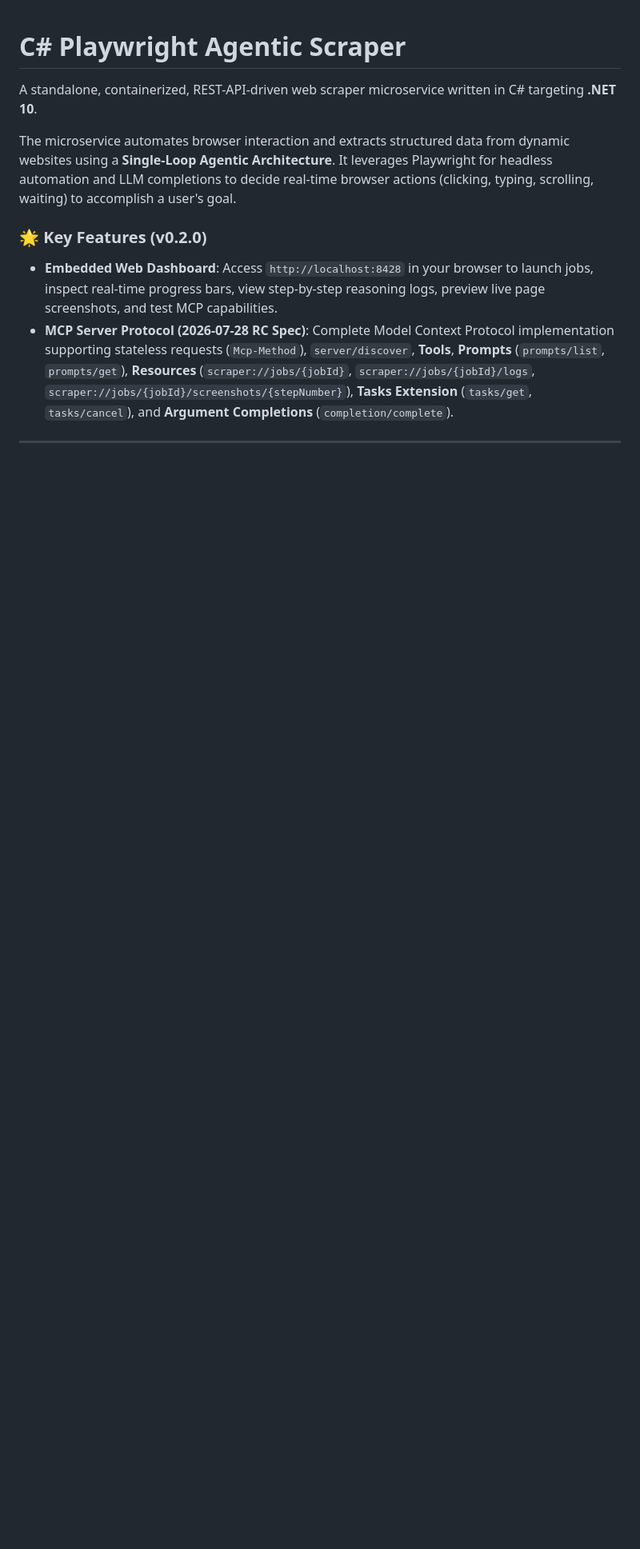
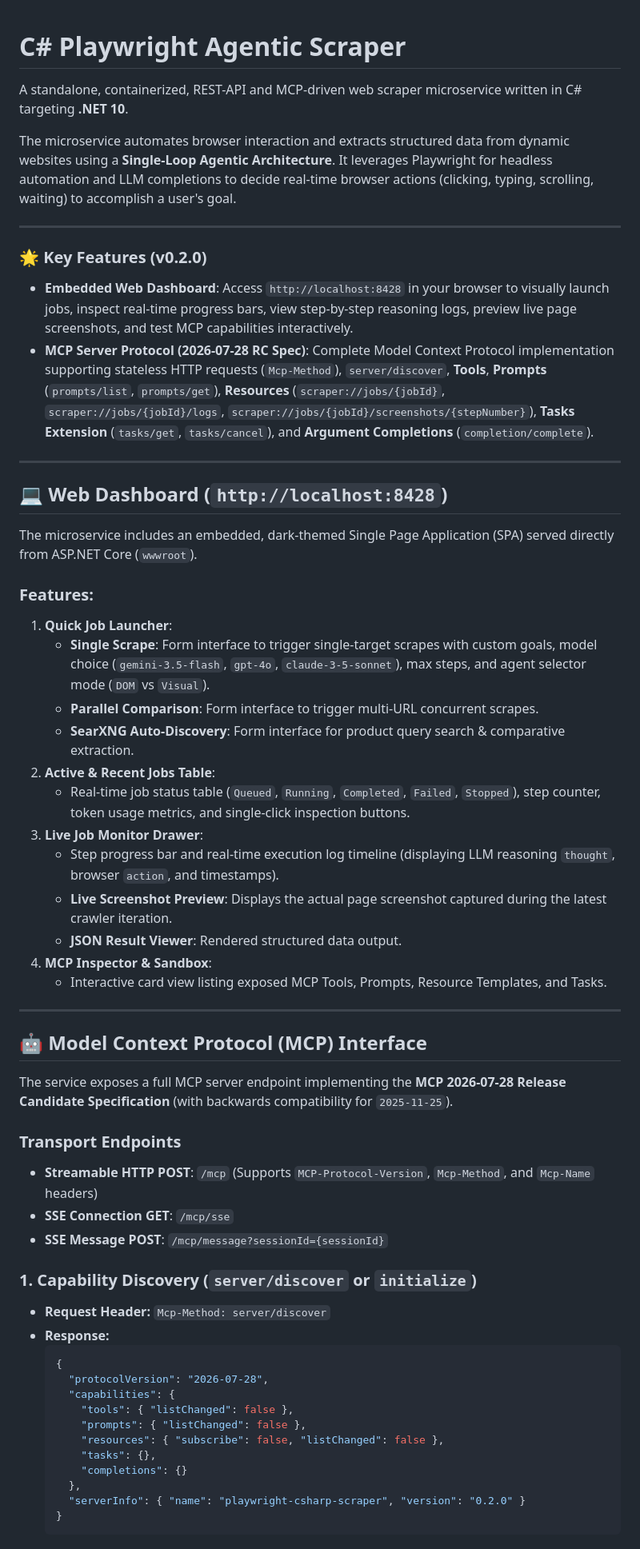
Before and after one commit to spelech/CSharpScraper, a Markdown page: README.md, the part around one of its changes. Shown at 80% size. GitHub-like rendering; blank space fills up the shorter version.

Commit message:
Comprehensive documentation for Web Dashboard and MCP 2026-07-28 RC Spec in README

````diff
--- a/README.md
+++ b/README.md
@@ -1,9 +1,60 @@
 # C# Playwright Agentic Scraper
 
-A standalone, containerized, REST-API-driven web scraper microservice written in C# targeting **.NET 10**.
+A standalone, containerized, REST-API and MCP-driven web scraper microservice written in C# targeting **.NET 10**.
 
 The microservice automates browser interaction and extracts structured data from dynamic websites using a **Single-Loop Agentic Architecture**. It leverages Playwright for headless automation and LLM completions to decide real-time browser actions (clicking, typing, scrolling, waiting) to accomplish a user's goal.
 
+---
+
 ### 🌟 Key Features (v0.2.0)
-- **Embedded Web Dashboard**: Access `http://localhost:8428` in your browser to launch jobs, inspect real-time progress bars, view step-by-step reasoning logs, preview live page screenshots, and test MCP capabilities.
-- **MCP Server Protocol (2026-07-28 RC Spec)**: Complete Model Context Protocol implementation supporting stateless requests (`Mcp-Method`), `server/discover`, **Tools**, **Prompts** (`prompts/list`, `prompts/get`), **Resources** (`scraper://jobs/{jobId}`, `scraper://jobs/{jobId}/logs`, `scraper://jobs/{jobId}/screenshots/{stepNumber}`), **Tasks Extension** (`tasks/get`, `tasks/cancel`), and **Argument Completions** (`completion/complete`).
+- **Embedded Web Dashboard**: Access `http://localhost:8428` in your browser to visually launch jobs, inspect real-time progress bars, view step-by-step reasoning logs, preview live page screenshots, and test MCP capabilities interactively.
+- **MCP Server Protocol (2026-07-28 RC Spec)**: Complete Model Context Protocol implementation supporting stateless HTTP requests (`Mcp-Method`), `server/discover`, **Tools**, **Prompts** (`prompts/list`, `prompts/get`), **Resources** (`scraper://jobs/{jobId}`, `scraper://jobs/{jobId}/logs`, `scraper://jobs/{jobId}/screenshots/{stepNumber}`), **Tasks Extension** (`tasks/get`, `tasks/cancel`), and **Argument Completions** (`completion/complete`).
+
+---
+
+## 💻 Web Dashboard (`http://localhost:8428`)
+
+The microservice includes an embedded, dark-themed Single Page Application (SPA) served directly from ASP.NET Core (`wwwroot`).
+
+### Features:
+1. **Quick Job Launcher**:
+   - **Single Scrape**: Form interface to trigger single-target scrapes with custom goals, model choice (`gemini-3.5-flash`, `gpt-4o`, `claude-3-5-sonnet`), max steps, and agent selector mode (`DOM` vs `Visual`).
+   - **Parallel Comparison**: Form interface to trigger multi-URL concurrent scrapes.
+   - **SearXNG Auto-Discovery**: Form interface for product query search & comparative extraction.
+2. **Active & Recent Jobs Table**:
+   - Real-time job status table (`Queued`, `Running`, `Completed`, `Failed`, `Stopped`), step counter, token usage metrics, and single-click inspection buttons.
+3. **Live Job Monitor Drawer**:
+   - Step progress bar and real-time execution log timeline (displaying LLM reasoning `thought`, browser `action`, and timestamps).
+   - **Live Screenshot Preview**: Displays the actual page screenshot captured during the latest crawler iteration.
+   - **JSON Result Viewer**: Rendered structured data output.
+4. **MCP Inspector & Sandbox**:
+   - Interactive card view listing exposed MCP Tools, Prompts, Resource Templates, and Tasks.
+
+---
+
+## 🤖 Model Context Protocol (MCP) Interface
+
+The service exposes a full MCP server endpoint implementing the **MCP 2026-07-28 Release Candidate Specification** (with backwards compatibility for `2025-11-25`).
+
+### Transport Endpoints
+- **Streamable HTTP POST**: `/mcp` (Supports `MCP-Protocol-Version`, `Mcp-Method`, and `Mcp-Name` headers)
+- **SSE Connection GET**: `/mcp/sse`
+- **SSE Message POST**: `/mcp/message?sessionId={sessionId}`
+
+### 1. Capability Discovery (`server/discover` or `initialize`)
+* **Request Header:** `Mcp-Method: server/discover`
+* **Response:**
+  ```json
+  {
+    "protocolVersion": "2026-07-28",
+    "capabilities": {
+      "tools": { "listChanged": false },
+      "prompts": { "listChanged": false },
+      "resources": { "subscribe": false, "listChanged": false },
+      "tasks": {},
+      "completions": {}
+    },
+    "serverInfo": { "name": "playwright-csharp-scraper", "version": "0.2.0" }
+  }
+  ```
+
````
Also changed, not shown: other parts of README.md (+33 -35 lines).
